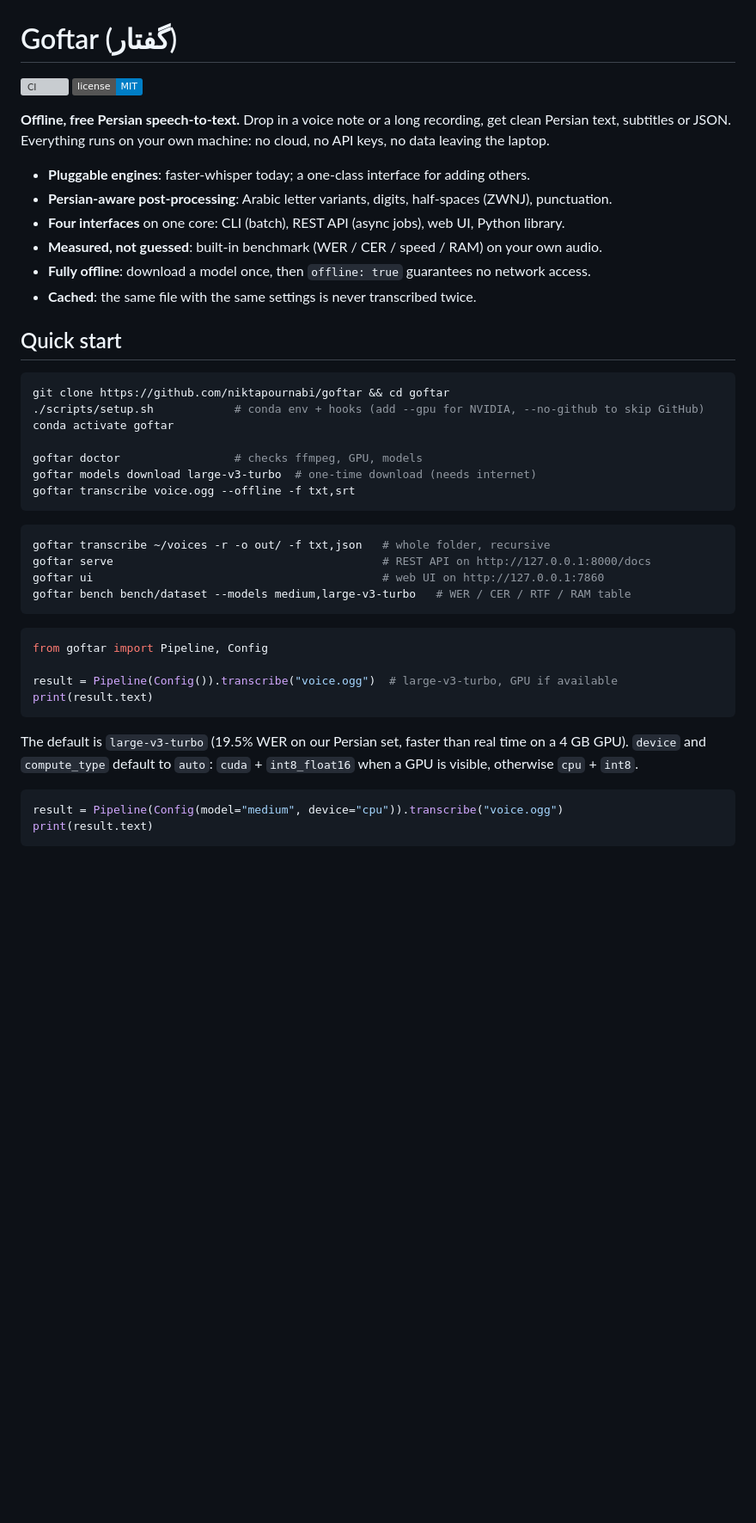
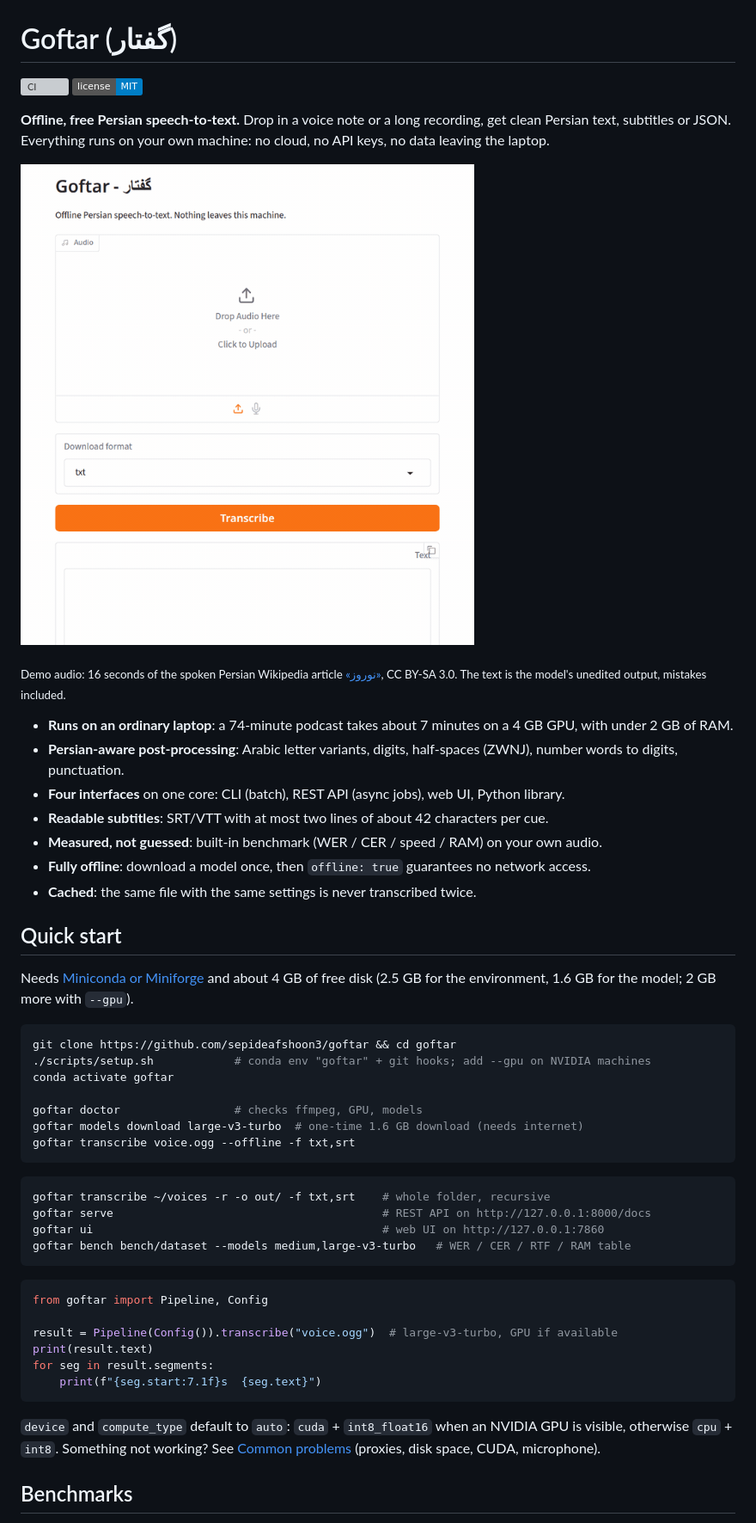
Before and after one commit to sepideafshoon3/goftar, a Markdown page: README.md, the part around one of its changes. Shown at 86% size. Rendered like a GitHub page; pictures changed too: docs/demo.gif (added); badges without logos; blank space fills up the shorter version; grey boxes are pictures that could not be loaded.

````diff
--- a/README.md
+++ b/README.md
@@ -7,27 +7,39 @@
 Persian text, subtitles or JSON. Everything runs on your own machine: no cloud, no API keys,
 no data leaving the laptop.
 
-- **Pluggable engines**: faster-whisper today; a one-class interface for adding others.
-- **Persian-aware post-processing**: Arabic letter variants, digits, half-spaces (ZWNJ), punctuation.
+![Web UI: upload a 16-second Persian clip, press Transcribe, get right-to-left text](docs/demo.gif)
+
+<sub>Demo audio: 16 seconds of the spoken Persian Wikipedia article
+[«نوروز»](https://commons.wikimedia.org/wiki/File:Nowruz-fa.ogg), CC BY-SA 3.0. The text is
+the model's unedited output, mistakes included.</sub>
+
+- **Runs on an ordinary laptop**: a 74-minute podcast takes about 7 minutes on a 4 GB GPU, with
+  under 2 GB of RAM.
+- **Persian-aware post-processing**: Arabic letter variants, digits, half-spaces (ZWNJ),
+  number words to digits, punctuation.
 - **Four interfaces** on one core: CLI (batch), REST API (async jobs), web UI, Python library.
+- **Readable subtitles**: SRT/VTT with at most two lines of about 42 characters per cue.
 - **Measured, not guessed**: built-in benchmark (WER / CER / speed / RAM) on your own audio.
 - **Fully offline**: download a model once, then `offline: true` guarantees no network access.
 - **Cached**: the same file with the same settings is never transcribed twice.
 
 ## Quick start
 
+Needs [Miniconda or Miniforge](https://github.com/conda-forge/miniforge) and about 4 GB of free
+disk (2.5 GB for the environment, 1.6 GB for the model; 2 GB more with `--gpu`).
+
 ```bash
-git clone https://github.com/niktapournabi/goftar && cd goftar
-./scripts/setup.sh            # conda env + hooks (add --gpu for NVIDIA, --no-github to skip GitHub)
+git clone https://github.com/sepideafshoon3/goftar && cd goftar
+./scripts/setup.sh            # conda env "goftar" + git hooks; add --gpu on NVIDIA machines
 conda activate goftar
 
 goftar doctor                 # checks ffmpeg, GPU, models
-goftar models download large-v3-turbo  # one-time download (needs internet)
+goftar models download large-v3-turbo  # one-time 1.6 GB download (needs internet)
 goftar transcribe voice.ogg --offline -f txt,srt
 ```
 
 ```bash
-goftar transcribe ~/voices -r -o out/ -f txt,json   # whole folder, recursive
+goftar transcribe ~/voices -r -o out/ -f txt,srt    # whole folder, recursive
 goftar serve                                        # REST API on http://127.0.0.1:8000/docs
 goftar ui                                           # web UI on http://127.0.0.1:7860
 goftar bench bench/dataset --models medium,large-v3-turbo   # WER / CER / RTF / RAM table
@@ -38,14 +50,13 @@ from goftar import Pipeline, Config
 
 result = Pipeline(Config()).transcribe("voice.ogg")  # large-v3-turbo, GPU if available
 print(result.text)
+for seg in result.segments:
+    print(f"{seg.start:7.1f}s  {seg.text}")
 ```
 
-The default is `large-v3-turbo` (19.5% WER on our Persian set, faster than real time on a
-4 GB GPU). `device` and `compute_type` default to `auto`: `cuda` + `int8_float16` when a GPU
-is visible, otherwise `cpu` + `int8`.
+`device` and `compute_type` default to `auto`: `cuda` + `int8_float16` when an NVIDIA GPU is
+visible, otherwise `cpu` + `int8`. Something not working? See
+[Common problems](docs/troubleshooting.md) (proxies, disk space, CUDA, microphone).
 
-```python
-result = Pipeline(Config(model="medium", device="cpu")).transcribe("voice.ogg")
-print(result.text)
-```
+## Benchmarks
 
````
Also changed, not shown: other parts of README.md (+61 -20 lines), docs/architecture.md (+15 -18 lines), docs/blog/persian-stt-on-a-laptop.md (added, +109 -0 lines), docs/troubleshooting.md (added, +112 -0 lines).
